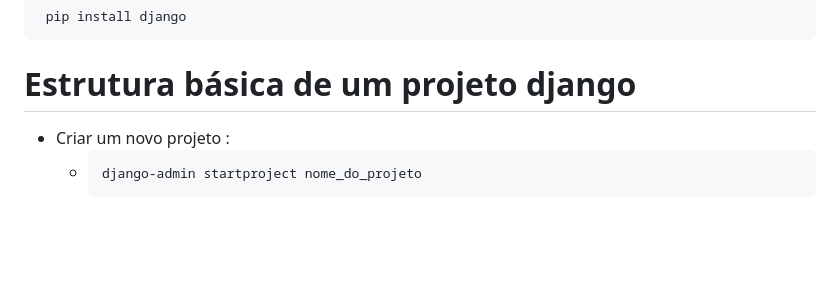
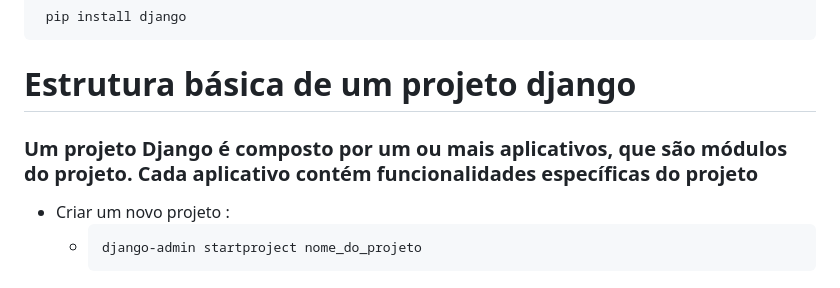
Before and after one commit to FrancimarAlexandre/django_framework, a Markdown page: README.md, the part around the change. GitHub-like rendering; blank space fills up the shorter version.

```diff
--- a/README.md
+++ b/README.md
@@ -6,6 +6,7 @@ Repositório dedicado à explicação do framework Django
 # Instalação
      pip install django
 # Estrutura básica de um projeto django
+### Um projeto Django é composto por um ou mais aplicativos, que são módulos do projeto. Cada aplicativo contém funcionalidades específicas do projeto
   - Criar um novo projeto :
     -     django-admin startproject nome_do_projeto
 # São gerados automaticamente alguns arquivos
```
